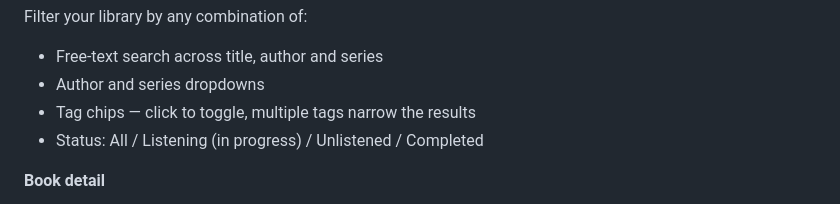
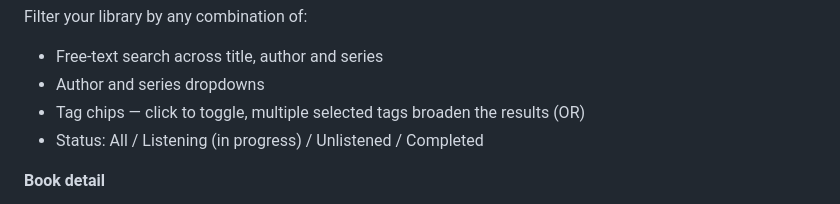
Before and after one commit to ulve/bookthing, a Markdown page: README.md, the part around the change. GitHub-like rendering; folded sections open.

Commit message:
Fix tag filter description: OR not AND

```diff
--- a/README.md
+++ b/README.md
@@ -16,7 +16,7 @@ The library shows all your books as a grid. Books with reading progress show a p
 Filter your library by any combination of:
 - Free-text search across title, author and series
 - Author and series dropdowns
-- Tag chips — click to toggle, multiple tags narrow the results
+- Tag chips — click to toggle, multiple selected tags broaden the results (OR)
 - Status: All / Listening (in progress) / Unlistened / Completed
 
 **Book detail**
```
